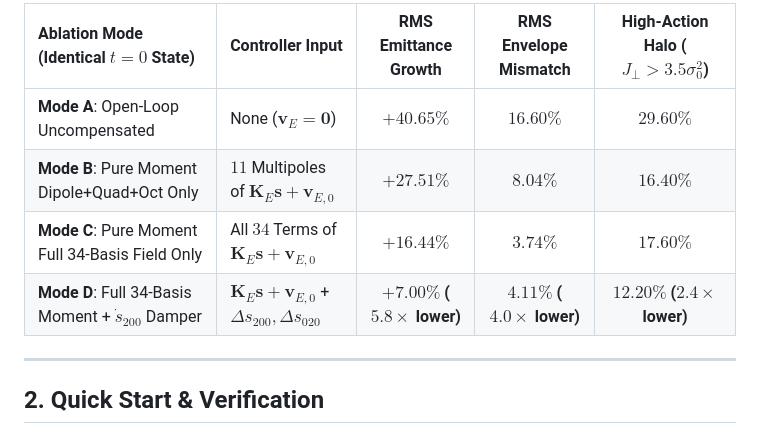
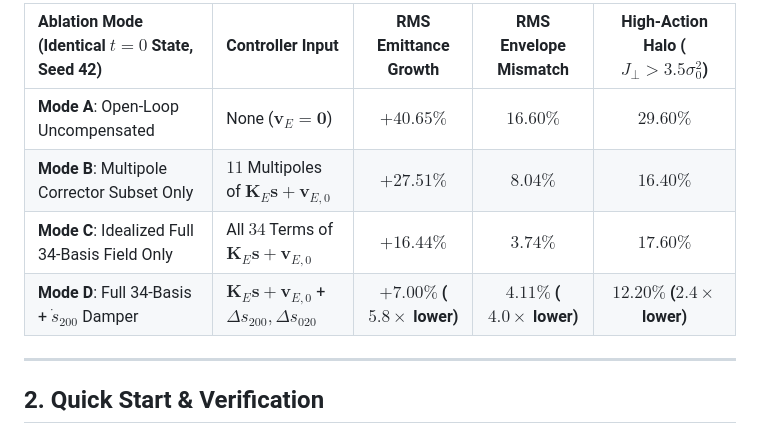
Before and after one commit to hyoahn/accelerator-space-charge, a Markdown page: README.md, the part around one of its changes. Rendered like a GitHub page.

```diff
--- a/README.md
+++ b/README.md
@@ -37,10 +39,10 @@ This repository implements the three foundational 1994 Los Alamos theorems and a
 
-| Ablation Mode (Identical $t=0$ State) | Controller Input | RMS Emittance Growth | RMS Envelope Mismatch | High-Action Halo ($J_\perp > 3.5\sigma_0^2$) |
+| Ablation Mode (Identical $t=0$ State, Seed 42) | Controller Input | RMS Emittance Growth | RMS Envelope Mismatch | High-Action Halo ($J_\perp > 3.5\sigma_0^2$) |
 | :--- | :--- | :---: | :---: | :---: |
 | **Mode A**: Open-Loop Uncompensated | None ($\mathbf{v}_E = \mathbf{0}$) | $+40.65\%$ | $16.60\%$ | $29.60\%$ |
-| **Mode B**: Pure Moment Dipole+Quad+Oct Only | $11$ Multipoles of $\mathbf{K}_E\mathbf{s}+\mathbf{v}_{E,0}$ | $+27.51\%$ | $8.04\%$ | $16.40\%$ |
-| **Mode C**: Pure Moment Full 34-Basis Field Only | All $34$ Terms of $\mathbf{K}_E\mathbf{s}+\mathbf{v}_{E,0}$ | $+16.44\%$ | $3.74\%$ | $17.60\%$ |
-| **Mode D**: Full 34-Basis Moment + $\dot{s}_{200}$ Damper | $\mathbf{K}_E\mathbf{s}+\mathbf{v}_{E,0}$ + $\Delta s_{200},\Delta s_{020}$ | **$+7.00\%$ ($5.8\times$ lower)** | **$4.11\%$ ($4.0\times$ lower)** | **$12.20\%$ ($2.4\times$ lower)** |
+| **Mode B**: Multipole Corrector Subset Only | $11$ Multipoles of $\mathbf{K}_E\mathbf{s}+\mathbf{v}_{E,0}$ | $+27.51\%$ | $8.04\%$ | $16.40\%$ |
+| **Mode C**: Idealized Full 34-Basis Field Only | All $34$ Terms of $\mathbf{K}_E\mathbf{s}+\mathbf{v}_{E,0}$ | $+16.44\%$ | $3.74\%$ | $17.60\%$ |
+| **Mode D**: Full 34-Basis + $\dot{s}_{200}$ Damper | $\mathbf{K}_E\mathbf{s}+\mathbf{v}_{E,0}$ + $\Delta s_{200},\Delta s_{020}$ | **$+7.00\%$ ($5.8\times$ lower)** | **$4.11\%$ ($4.0\times$ lower)** | **$12.20\%$ ($2.4\times$ lower)** |
 
 ---
 
```
Also changed, not shown: other parts of README.md (+17 -15 lines), Assets/benchmark_accelerator.png, 4 other files.
